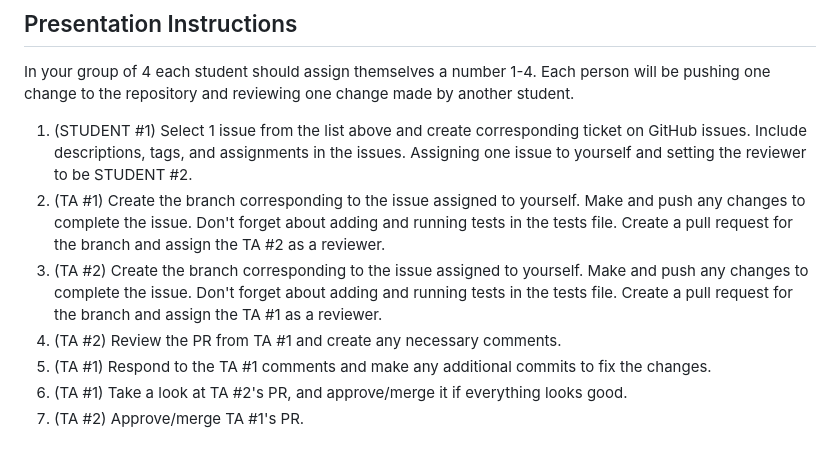
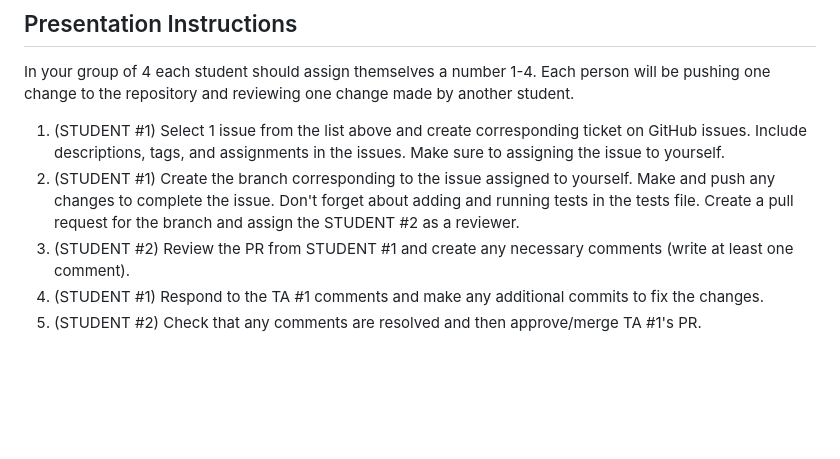
Before and after one commit to yuhtuna/326GitWorkflowLabStudent-Group22, a Markdown page: README.md, the part around the change. Drawn GitHub-style; blank space fills up the shorter version.

```diff
--- a/README.md
+++ b/README.md
@@ -98,10 +98,8 @@ the roadmap for future improvements and features:
 
 In your group of 4 each student should assign themselves a number 1-4. Each person will be pushing one change to the repository and reviewing one change made by another student.
 
-1. (STUDENT #1) Select 1 issue from the list above and create corresponding ticket on GitHub issues. Include descriptions, tags, and assignments in the issues. Assigning one issue to yourself and setting the reviewer to be STUDENT #2.
-2. (TA #1) Create the branch corresponding to the issue assigned to yourself. Make and push any changes to complete the issue. Don't forget about adding and running tests in the tests file. Create a pull request for the branch and assign the TA #2 as a reviewer.
-3. (TA #2) Create the branch corresponding to the issue assigned to yourself. Make and push any changes to complete the issue. Don't forget about adding and running tests in the tests file. Create a pull request for the branch and assign the TA #1 as a reviewer.
-4. (TA #2) Review the PR from TA #1 and create any necessary comments.
-5. (TA #1) Respond to the TA #1 comments and make any additional commits to fix the changes.
-6. (TA #1) Take a look at TA #2's PR, and approve/merge it if everything looks good.
-7. (TA #2) Approve/merge TA #1's PR.
+1. (STUDENT #1) Select 1 issue from the list above and create corresponding ticket on GitHub issues. Include descriptions, tags, and assignments in the issues. Make sure to assigning the issue to yourself.
+2. (STUDENT #1) Create the branch corresponding to the issue assigned to yourself. Make and push any changes to complete the issue. Don't forget about adding and running tests in the tests file. Create a pull request for the branch and assign the STUDENT #2 as a reviewer.
+3. (STUDENT #2) Review the PR from STUDENT #1 and create any necessary comments (write at least one comment).
+4. (STUDENT #1) Respond to the TA #1 comments and make any additional commits to fix the changes.
+5. (STUDENT #2) Check that any comments are resolved and then approve/merge TA #1's PR.
```
